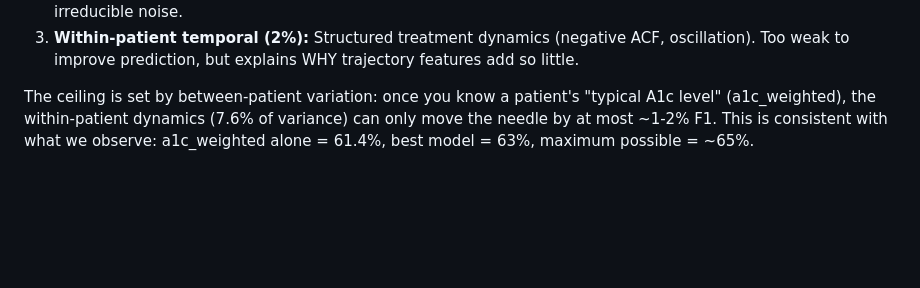
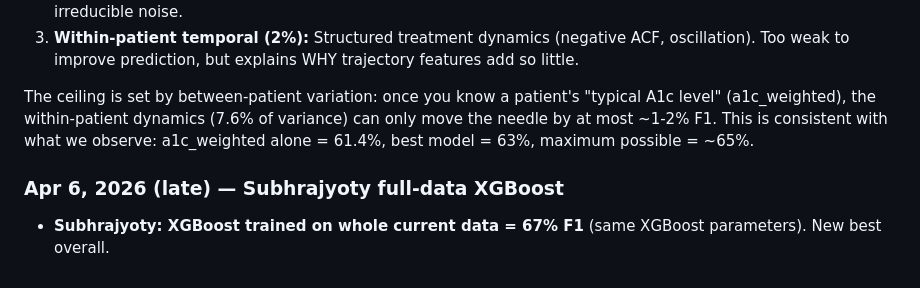
Before and after one commit to subroy13/ggkodom, a Markdown page: changes.md, the part around the change. Drawn GitHub-style; blank space fills up the shorter version.

Commit message:
Chnages added

```diff
--- a/changes.md
+++ b/changes.md
@@ -497,3 +497,7 @@ The analysis reveals three layers of A1c variation:
 3. **Within-patient temporal (2%):** Structured treatment dynamics (negative ACF, oscillation). Too weak to improve prediction, but explains WHY trajectory features add so little.
 
 The ceiling is set by between-patient variation: once you know a patient's "typical A1c level" (a1c_weighted), the within-patient dynamics (7.6% of variance) can only move the needle by at most ~1-2% F1. This is consistent with what we observe: a1c_weighted alone = 61.4%, best model = 63%, maximum possible = ~65%.
+
+### Apr 6, 2026 (late) — Subhrajyoty full-data XGBoost
+
+- **Subhrajyoty: XGBoost trained on whole current data = 67% F1** (same XGBoost parameters). New best overall.
```
